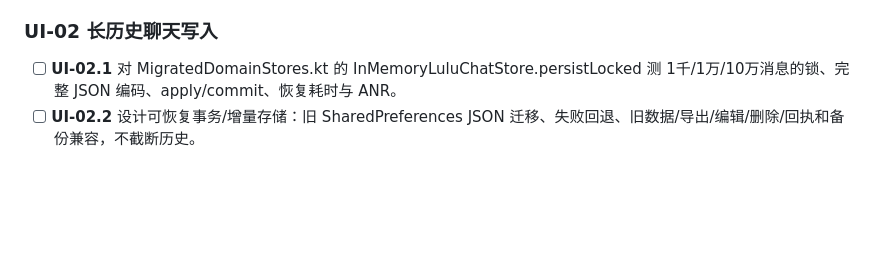
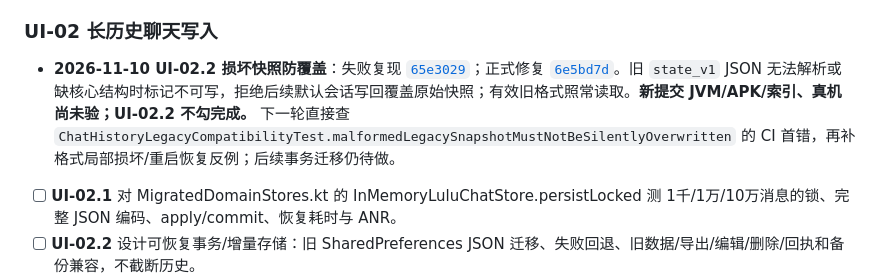
Before and after one commit to jiacimu-droid/lulu1, a Markdown page: docs/architecture/LULU_EXPERIENCE_ROADMAP.md, the part around the change. Drawn GitHub-style; blank space fills up the shorter version.

Commit message:
docs(ui-02): hand off corrupt legacy snapshot protection [skip ci]

```diff
--- a/docs/architecture/LULU_EXPERIENCE_ROADMAP.md
+++ b/docs/architecture/LULU_EXPERIENCE_ROADMAP.md
@@ -292,6 +292,8 @@
 - [ ] **UI-01.3** 真机测输入不丢、浏览器暂停后能读、通知与历史不退化。已有草稿/IME/桌面状态隔离等修复不重做。
 
 ### UI-02 长历史聊天写入
+- **2026-11-10 UI-02.2 损坏快照防覆盖**：失败复现 [`65e3029`](https://github.com/jiacimu-droid/lulu1/commit/65e3029d92a47f318eb131f310c1adf0840d223a)；正式修复 [`6e5bd7d`](https://github.com/jiacimu-droid/lulu1/commit/6e5bd7deb9eebcc11b62267b74a96fd63cd524b4)。旧 `state_v1` JSON 无法解析或缺核心结构时标记不可写，拒绝后续默认会话写回覆盖原始快照；有效旧格式照常读取。**新提交 JVM/APK/索引、真机尚未验；UI-02.2 不勾完成。** 下一轮直接查 `ChatHistoryLegacyCompatibilityTest.malformedLegacySnapshotMustNotBeSilentlyOverwritten` 的 CI 首错，再补格式局部损坏/重启恢复反例；后续事务迁移仍待做。
+
 - [ ] **UI-02.1** 对 MigratedDomainStores.kt 的 InMemoryLuluChatStore.persistLocked 测 1千/1万/10万消息的锁、完整 JSON 编码、apply/commit、恢复耗时与 ANR。
 - [ ] **UI-02.2** 设计可恢复事务/增量存储：旧 SharedPreferences JSON 迁移、失败回退、旧数据/导出/编辑/删除/回执和备份兼容，不截断历史。
 - [ ] **UI-02.3** 接通正式写入并测突发并发/重启/强杀/升级，单次新消息写入不再随无关会话历史线性增长。
```
